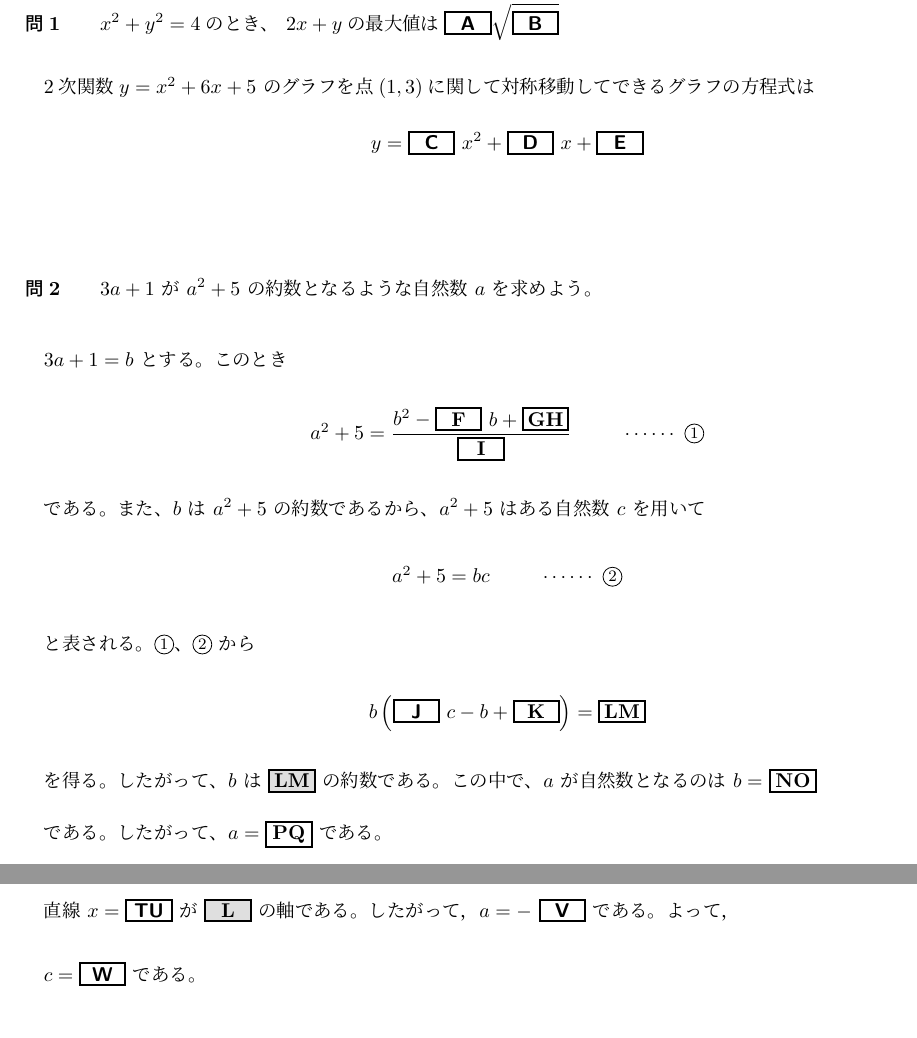
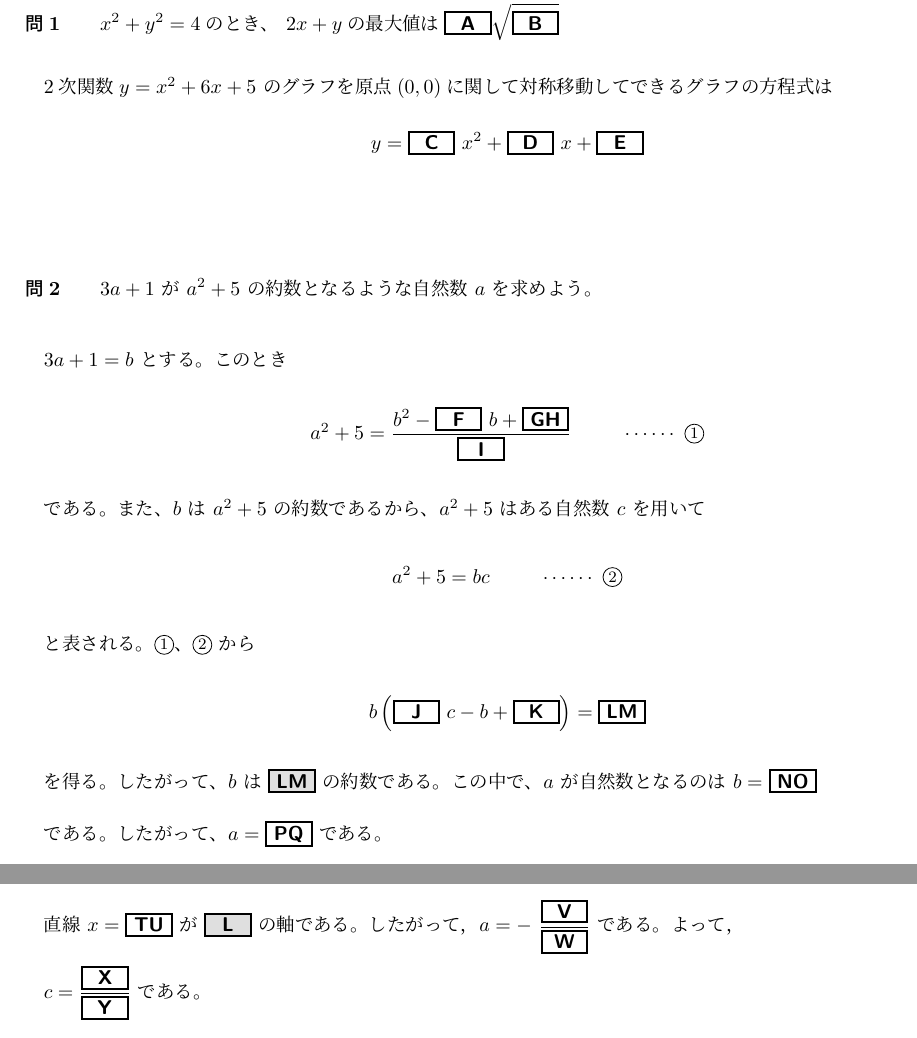
Before and after one commit to Andriyichenko/teaching, a LaTeX document (1.1/qw.tex): two parts of pages 2 and 4 of 9, joined at a grey line, cut so that both start at the same text. Compiled offline with pLaTeX and dvipdfmx.

Commit message:
資料ミスの直し

```diff
--- a/1.1/qw.tex
+++ b/1.1/qw.tex
@@ -98,7 +99,7 @@
 \\
 \textbf{問1}\qquad $ x^2+y^2=4 $のとき、 $ 2x+y $の最大値は$\ab{\textsf{A}}\sqrt{\ab{\textsf{B}}}$\\
 
-2次関数$y = x^2 + 6x + 5$ のグラフを点$(1,3)$に関して対称移動してできるグラフの方程式は\\
+2次関数$y = x^2 + 6x + 5$ のグラフを原点$(0,0)$に関して対称移動してできるグラフの方程式は\\
 $$ y= \ab{\textsf{C}}\ x^2+\ab{\textsf{D}}\ x+\ab{\textsf{E}}$$
 \\
 \\
@@ -113,7 +114,7 @@ $3a + 1 = b$ とする。このとき
 \vspace{1em}
 
 \begin{center}
-$a^2 + 5 = \dfrac{b^2 - \ab{\textbf{F}}\ b + \ab{\textbf{GH}}}{\ab{\textbf{I}}}$ \hspace{2em} $\cdots\cdots$ \maru{1}
+$a^2 + 5 = \dfrac{b^2 - \ab{\textsf{F}}\ b + \ab{\textsf{GH}}}{\ab{\textsf{I}}}$ \hspace{2em} $\cdots\cdots$ \maru{1}
 \end{center}
 
 \vspace{1em}
@@ -132,16 +133,16 @@ $a^2 + 5 = bc$ \hspace{2em} $\cdots\cdots$ \maru{2}
 \vspace{1em}
 
 \begin{center}
-$b\left(\ab{\textsf{J}}\ c - b + \ab{K}\right) = \ab{LM}$
+$b\left(\ab{\textsf{J}}\ c - b + \ab{\textsf{K}}\right) = \ab{\textsf{LM}}$
 \end{center}
 
 \vspace{1em}
 
-を得る。したがって、$b$ は \abb{LM} の約数である。この中で、$a$ が自然数となるのは $b =$ \ab{NO}
+を得る。したがって、$b$ は \abb{\textsf{LM}} の約数である。この中で、$a$ が自然数となるのは $b =$ \ab{\textsf{NO}}
 
 \vspace{1em}
 
-である。したがって、$a = \ab{PQ}$ である。
+である。したがって、$a = \ab{\textsf{PQ}}$ である。
 \newpage
 \begin{center}
 - 計算欄 (memo) -
@@ -239,10 +241,10 @@ C, D を通るとする。
 
 \quad 2 点 C, D は $y$ 軸に関して対称であるから，$b = \ab{\textsf{S}}$ である。また，AB = BC より，\\
 
-直線 $x = \ab{\textsf{TU}}$ が\ \abb{L}\ の軸である。したがって，$a = -\ \ab{\textsf{V}}$ である。よって，\\
+直線 $x = \ab{\textsf{TU}}$ が\ \abb{\textsf{L}}\ の軸である。したがって，$a = -\ \displaystyle\dfrac{\ab{\textsf{V}}}{\ab{\textsf{W}}}$ である。よって，\\
 
 
-$c = \ab{\textsf{W}}$ である。
+$c = \dfrac{\ab{\textsf{X}}}{\ab{\textsf{Y}}}$ である。
 \newpage
 \begin{center}
 - 計算欄 (memo) -
```
Also changed, not shown: 1.1/out/qw.pdf, 1.1/qw_answer.tex (added), 1.1/test_accent.tex (added), 1.1/qw.tex (8 more changed lines), 3 other files.
